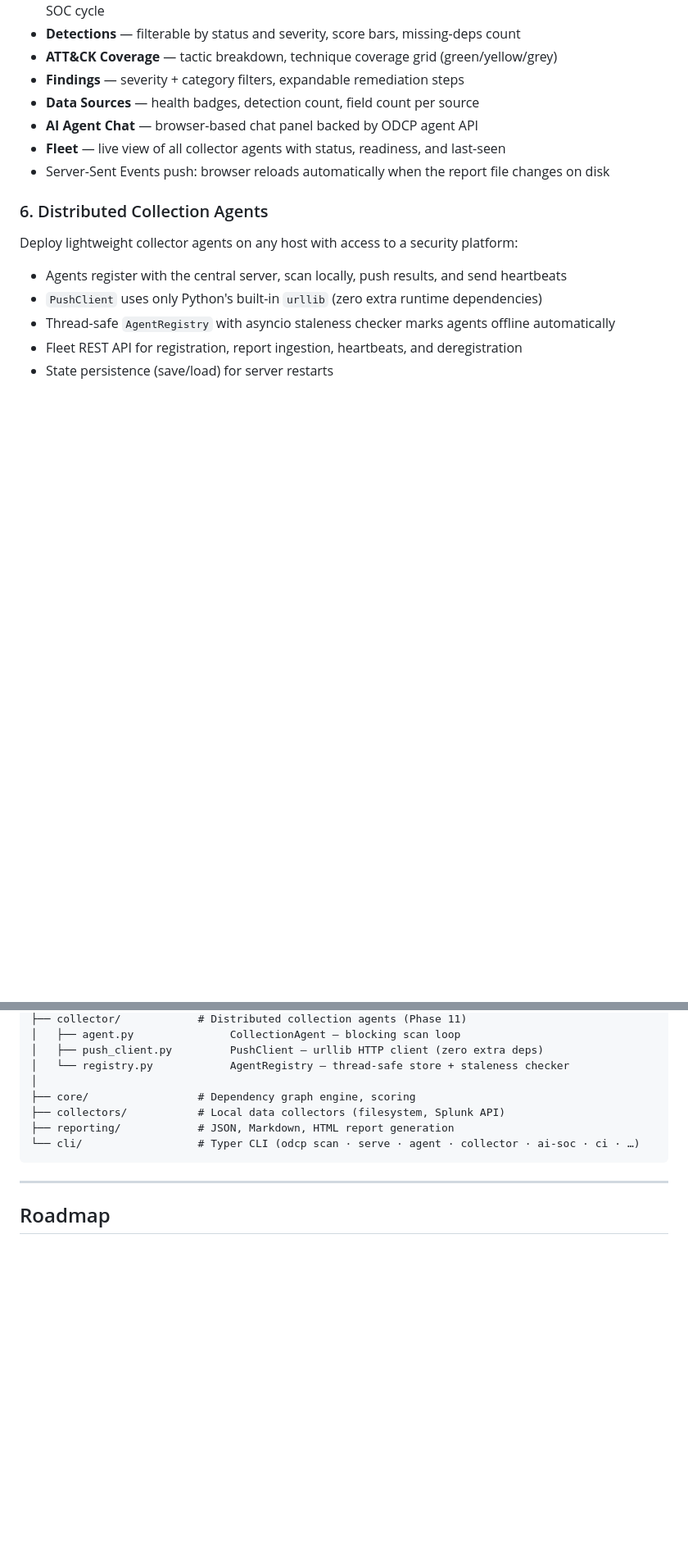
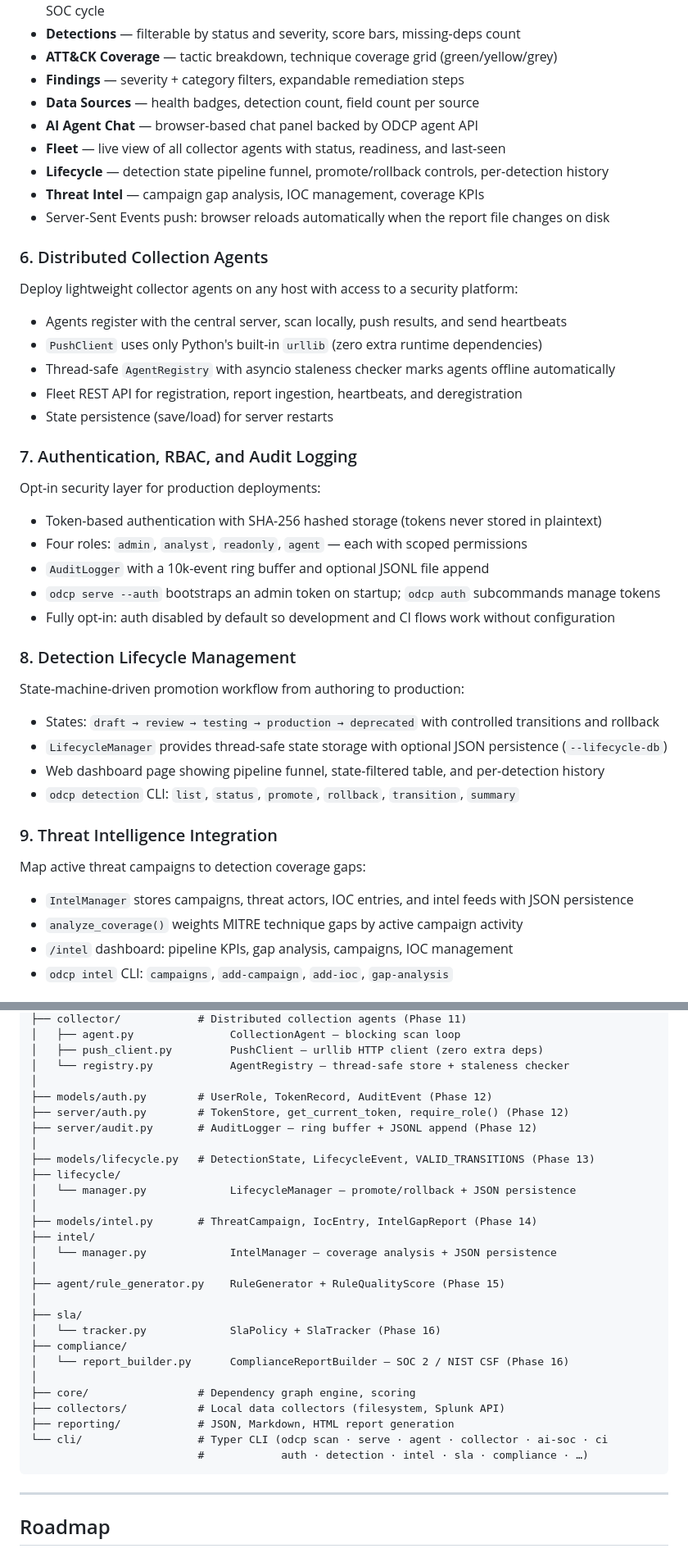
Before and after one commit to yunkewang/open-detection-control-plane, a Markdown page: README.md, 2 parts joined by grey strips. Shown at 82% size. Drawn GitHub-style; blank space fills up the shorter version.

````diff
--- a/README.md
+++ b/README.md
@@ -107,6 +107,8 @@ A browser-based SOC dashboard with no build step required:
 - **Data Sources** — health badges, detection count, field count per source
 - **AI Agent Chat** — browser-based chat panel backed by ODCP agent API
 - **Fleet** — live view of all collector agents with status, readiness, and last-seen
+- **Lifecycle** — detection state pipeline funnel, promote/rollback controls, per-detection history
+- **Threat Intel** — campaign gap analysis, IOC management, coverage KPIs
 - Server-Sent Events push: browser reloads automatically when the report file changes on disk
 
 ### 6. Distributed Collection Agents
@@ -118,3 +120,32 @@ Deploy lightweight collector agents on any host with access to a security platfo
 - Thread-safe `AgentRegistry` with asyncio staleness checker marks agents offline automatically
 - Fleet REST API for registration, report ingestion, heartbeats, and deregistration
 - State persistence (save/load) for server restarts
+
+### 7. Authentication, RBAC, and Audit Logging
+
+Opt-in security layer for production deployments:
+
+- Token-based authentication with SHA-256 hashed storage (tokens never stored in plaintext)
+- Four roles: `admin`, `analyst`, `readonly`, `agent` — each with scoped permissions
+- `AuditLogger` with a 10k-event ring buffer and optional JSONL file append
+- `odcp serve --auth` bootstraps an admin token on startup; `odcp auth` subcommands manage tokens
+- Fully opt-in: auth disabled by default so development and CI flows work without configuration
+
+### 8. Detection Lifecycle Management
+
+State-machine-driven promotion workflow from authoring to production:
+
+- States: `draft → review → testing → production → deprecated` with controlled transitions and rollback
+- `LifecycleManager` provides thread-safe state storage with optional JSON persistence (`--lifecycle-db`)
+- Web dashboard page showing pipeline funnel, state-filtered table, and per-detection history
+- `odcp detection` CLI: `list`, `status`, `promote`, `rollback`, `transition`, `summary`
+
+### 9. Threat Intelligence Integration
+
+Map active threat campaigns to detection coverage gaps:
+
+- `IntelManager` stores campaigns, threat actors, IOC entries, and intel feeds with JSON persistence
+- `analyze_coverage()` weights MITRE technique gaps by active campaign activity
+- `/intel` dashboard: pipeline KPIs, gap analysis, campaigns, IOC management
+- `odcp intel` CLI: `campaigns`, `add-campaign`, `add-ioc`, `gap-analysis`
+
@@ -331,10 +436,30 @@ odcp/
 │   ├── push_client.py         PushClient — urllib HTTP client (zero extra deps)
 │   └── registry.py            AgentRegistry — thread-safe store + staleness checker
 │
+├── models/auth.py        # UserRole, TokenRecord, AuditEvent (Phase 12)
+├── server/auth.py        # TokenStore, get_current_token, require_role() (Phase 12)
+├── server/audit.py       # AuditLogger — ring buffer + JSONL append (Phase 12)
+│
+├── models/lifecycle.py   # DetectionState, LifecycleEvent, VALID_TRANSITIONS (Phase 13)
+├── lifecycle/
+│   └── manager.py             LifecycleManager — promote/rollback + JSON persistence
+│
+├── models/intel.py       # ThreatCampaign, IocEntry, IntelGapReport (Phase 14)
+├── intel/
+│   └── manager.py             IntelManager — coverage analysis + JSON persistence
+│
+├── agent/rule_generator.py    RuleGenerator + RuleQualityScore (Phase 15)
+│
+├── sla/
+│   └── tracker.py             SlaPolicy + SlaTracker (Phase 16)
+├── compliance/
+│   └── report_builder.py      ComplianceReportBuilder — SOC 2 / NIST CSF (Phase 16)
+│
 ├── core/                 # Dependency graph engine, scoring
 ├── collectors/           # Local data collectors (filesystem, Splunk API)
 ├── reporting/            # JSON, Markdown, HTML report generation
-└── cli/                  # Typer CLI (odcp scan · serve · agent · collector · ai-soc · ci · …)
+└── cli/                  # Typer CLI (odcp scan · serve · agent · collector · ai-soc · ci
+                          #            auth · detection · intel · sla · compliance · …)
 ```
 
 ---
````
Also changed, not shown: other parts of README.md (+80 -6 lines), CLAUDE.md (added, +281 -0 lines).
